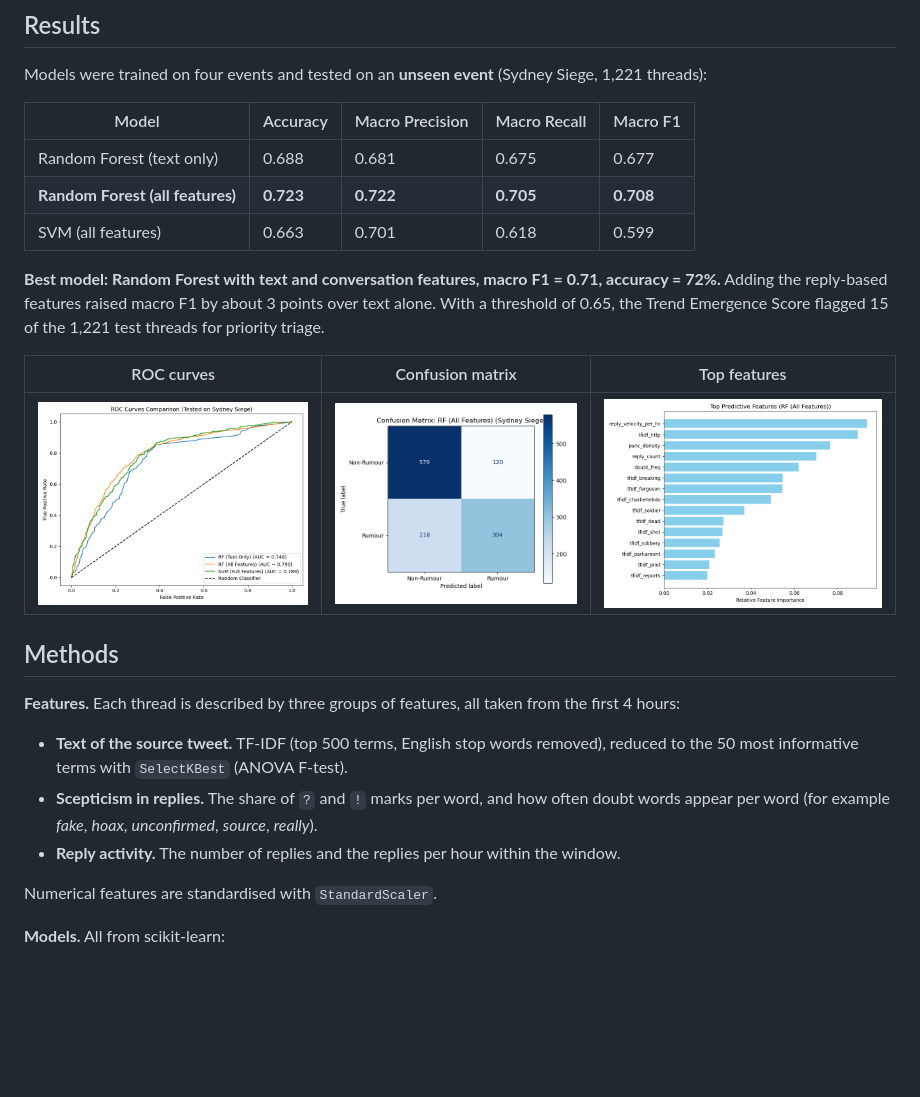
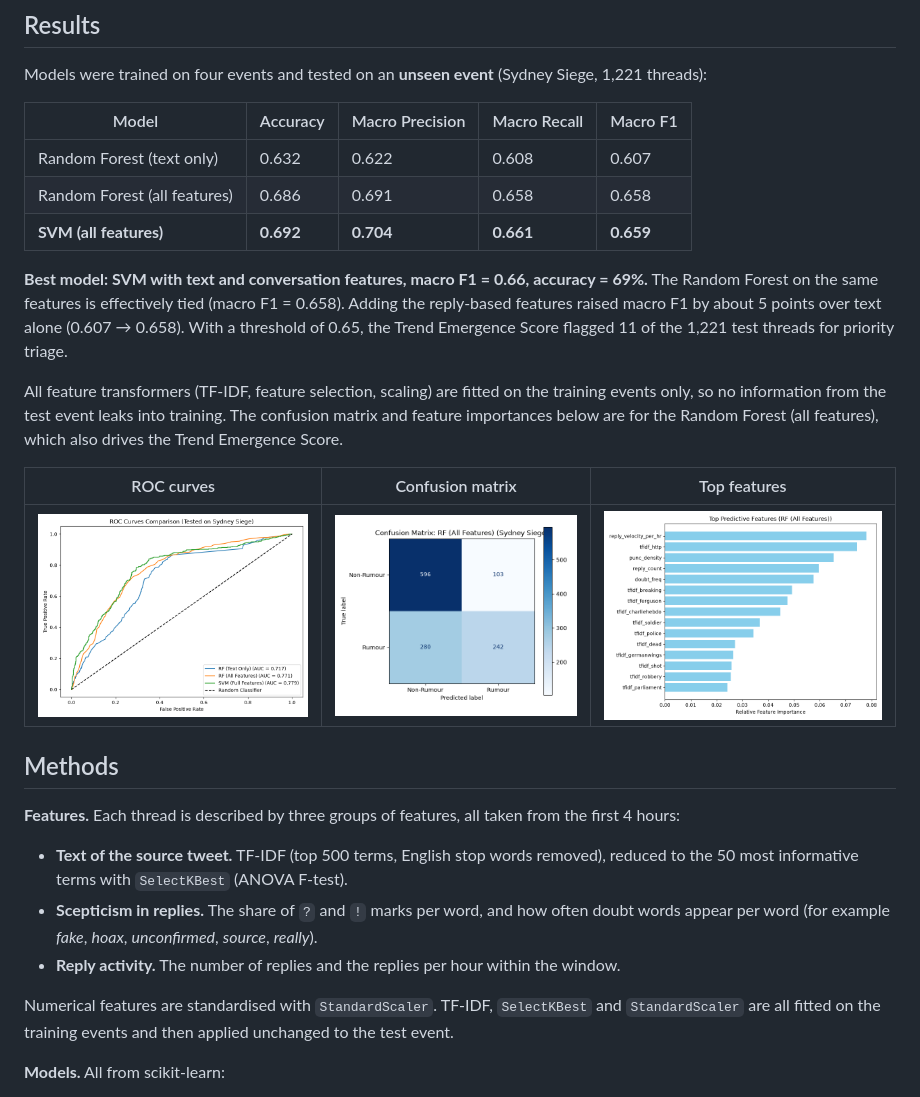
Before and after one commit to SamHo33/cm3070_final, a Markdown page: README.md, the part around the change. GitHub-like rendering; pictures changed too: confusion.png, feature_importance.png, roc_curves.png; blank space fills up the shorter version.

Commit message:
Fit feature transformers on training events only
TF-IDF, SelectKBest and StandardScaler were fitted on all threads,
including the held-out Sydney Siege event, leaking test information.
Split by event first, fit on training data, and transform the test set.
Refresh notebook output, figures and README results (macro F1 now ~0.66).

Co-Authored-By: Claude Opus 5.5 <noreply@anthropic.com>

```diff
--- a/README.md
+++ b/README.md
@@ -18,13 +18,18 @@ Models were trained on four events and tested on an **unseen event** (Sydney Sie
 
 | Model | Accuracy | Macro Precision | Macro Recall | Macro F1 |
 |---|---|---|---|---|
-| Random Forest (text only) | 0.688 | 0.681 | 0.675 | 0.677 |
-| **Random Forest (all features)** | **0.723** | **0.722** | **0.705** | **0.708** |
-| SVM (all features) | 0.663 | 0.701 | 0.618 | 0.599 |
+| Random Forest (text only) | 0.632 | 0.622 | 0.608 | 0.607 |
+| Random Forest (all features) | 0.686 | 0.691 | 0.658 | 0.658 |
+| **SVM (all features)** | **0.692** | **0.704** | **0.661** | **0.659** |
 
-**Best model: Random Forest with text and conversation features, macro F1 = 0.71, accuracy = 72%.**
-Adding the reply-based features raised macro F1 by about 3 points over text alone.
-With a threshold of 0.65, the Trend Emergence Score flagged 15 of the 1,221 test threads for priority triage.
+**Best model: SVM with text and conversation features, macro F1 = 0.66, accuracy = 69%.** The Random Forest on the
+same features is effectively tied (macro F1 = 0.658).
+Adding the reply-based features raised macro F1 by about 5 points over text alone (0.607 → 0.658).
+With a threshold of 0.65, the Trend Emergence Score flagged 11 of the 1,221 test threads for priority triage.
+
+All feature transformers (TF-IDF, feature selection, scaling) are fitted on the training events only, so no
+information from the test event leaks into training. The confusion matrix and feature importances below are for the
+Random Forest (all features), which also drives the Trend Emergence Score.
 
 | ROC curves | Confusion matrix | Top features |
 |---|---|---|
@@ -40,7 +45,8 @@ With a threshold of 0.65, the Trend Emergence Score flagged 15 of the 1,221 test
   (for example *fake*, *hoax*, *unconfirmed*, *source*, *really*).
 - **Reply activity.** The number of replies and the replies per hour within the window.
 
-Numerical features are standardised with `StandardScaler`.
+Numerical features are standardised with `StandardScaler`. TF-IDF, `SelectKBest` and `StandardScaler` are all
+fitted on the training events and then applied unchanged to the test event.
 
 **Models.** All from scikit-learn:
 
```
Also changed, not shown: 1 other file.
